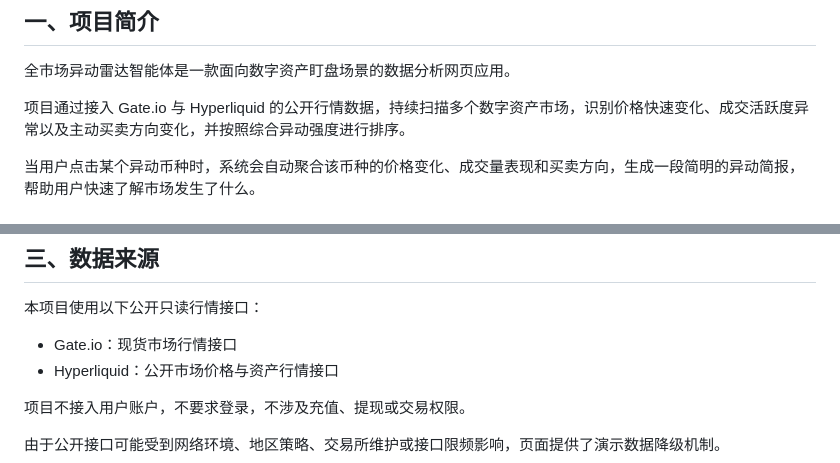
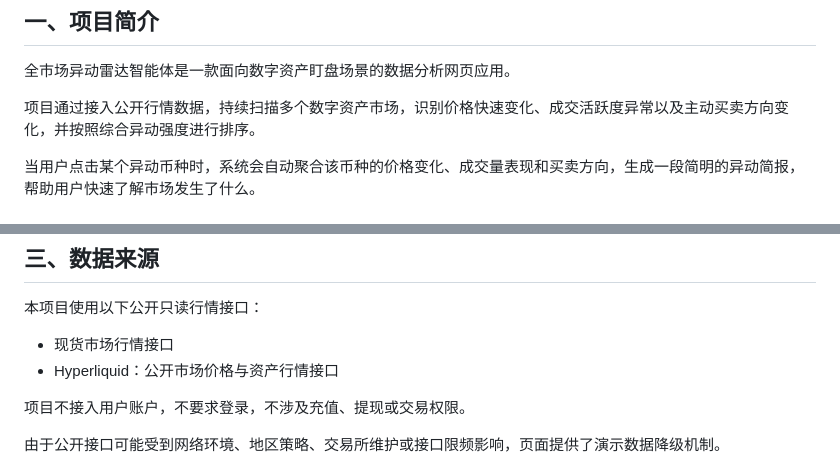
Before and after one commit to ZZKKK123777/yidong-leida-agent, a Markdown page: README.md, 2 parts joined by grey strips. GitHub-like rendering.

Commit message:
Clarify project description and data source details
Removed specific mention of Gate.io in the project description for clarity.

```diff
--- a/README.md
+++ b/README.md
@@ -7,7 +7,7 @@
 
 全市场异动雷达智能体是一款面向数字资产盯盘场景的数据分析网页应用。
 
-项目通过接入 Gate.io 与 Hyperliquid 的公开行情数据，持续扫描多个数字资产市场，识别价格快速变化、成交活跃度异常以及主动买卖方向变化，并按照综合异动强度进行排序。
+项目通过接入公开行情数据，持续扫描多个数字资产市场，识别价格快速变化、成交活跃度异常以及主动买卖方向变化，并按照综合异动强度进行排序。
 
 当用户点击某个异动币种时，系统会自动聚合该币种的价格变化、成交量表现和买卖方向，生成一段简明的异动简报，帮助用户快速了解市场发生了什么。
 
@@ -43,7 +43,7 @@
 
 本项目使用以下公开只读行情接口：
 
-- Gate.io：现货市场行情接口
+- 现货市场行情接口
 - Hyperliquid：公开市场价格与资产行情接口
 
 项目不接入用户账户，不要求登录，不涉及充值、提现或交易权限。
```
